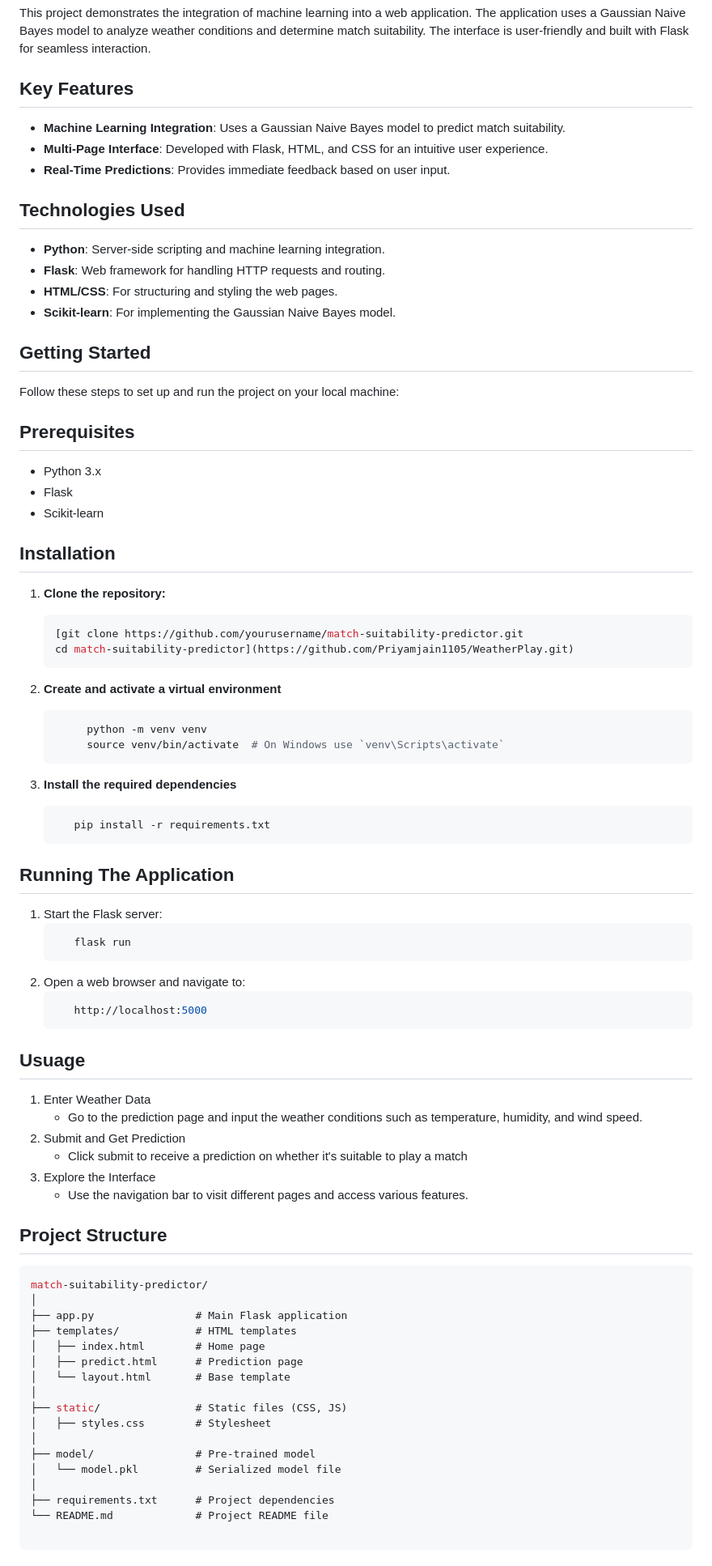
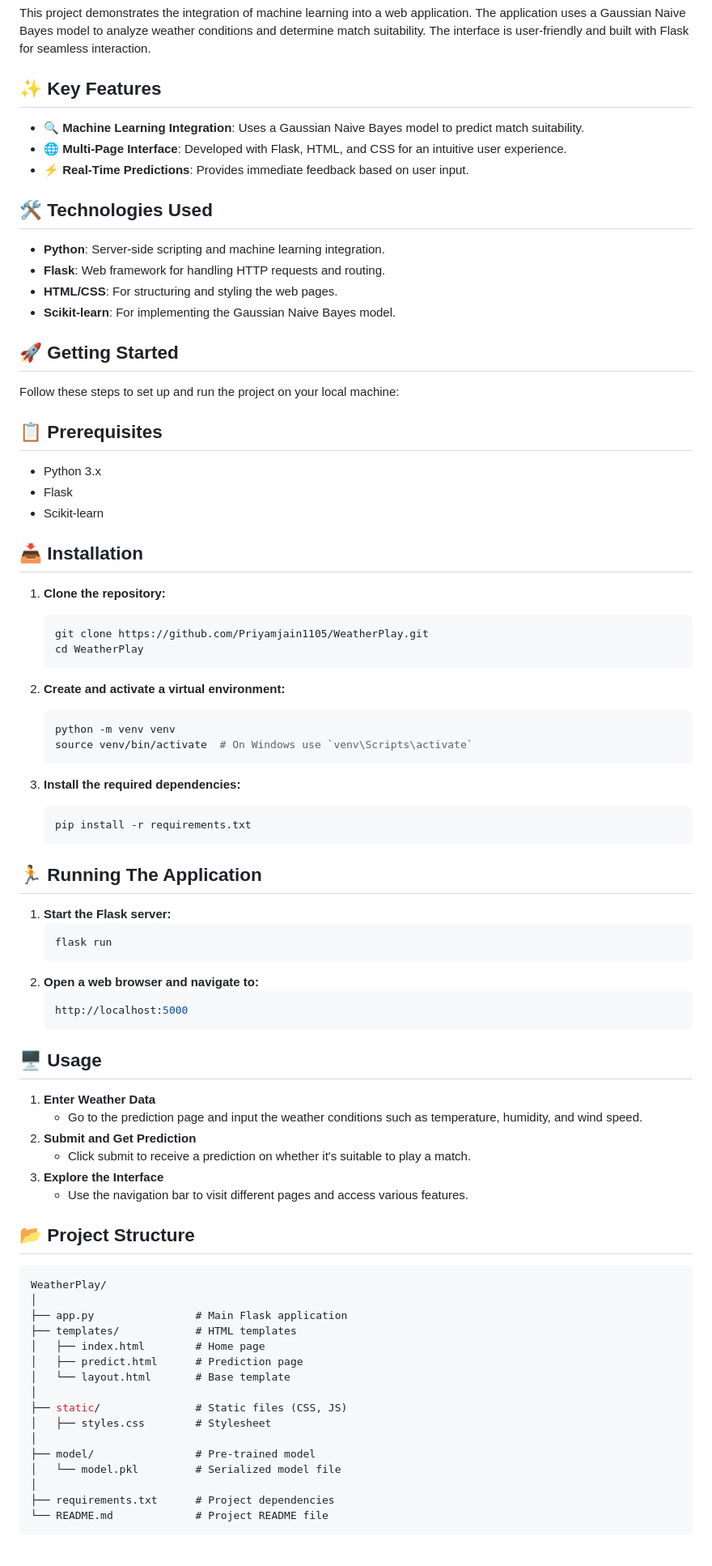
Before and after one commit to Priyamjain1105/WeatherPlay, a Markdown page: README.md, the part around the change printed below. Shown: that part at 81% size. GitHub-like rendering.

````diff
--- a/README.md
+++ b/README.md
@@ -7,67 +13,70 @@ Welcome to the **WeatherPlay** project! This web application predicts whether it
 
 This project demonstrates the integration of machine learning into a web application. The application uses a Gaussian Naive Bayes model to analyze weather conditions and determine match suitability. The interface is user-friendly and built with Flask for seamless interaction.
 
-## Key Features
+## ✨ Key Features
 
-- **Machine Learning Integration**: Uses a Gaussian Naive Bayes model to predict match suitability.
-- **Multi-Page Interface**: Developed with Flask, HTML, and CSS for an intuitive user experience.
-- **Real-Time Predictions**: Provides immediate feedback based on user input.
+- **🔍 Machine Learning Integration**: Uses a Gaussian Naive Bayes model to predict match suitability.
+- **🌐 Multi-Page Interface**: Developed with Flask, HTML, and CSS for an intuitive user experience.
+- **⚡ Real-Time Predictions**: Provides immediate feedback based on user input.
 
-## Technologies Used
+## 🛠️ Technologies Used
 
 - **Python**: Server-side scripting and machine learning integration.
 - **Flask**: Web framework for handling HTTP requests and routing.
 - **HTML/CSS**: For structuring and styling the web pages.
 - **Scikit-learn**: For implementing the Gaussian Naive Bayes model.
 
-## Getting Started
+## 🚀 Getting Started
 
 Follow these steps to set up and run the project on your local machine:
 
-## Prerequisites
+## 📋 Prerequisites
 
 - Python 3.x
 - Flask
 - Scikit-learn
 
-## Installation
+## 📥 Installation
 
 1. **Clone the repository:**
 
    ```bash
-   [git clone https://github.com/yourusername/match-suitability-predictor.git
-   cd match-suitability-predictor](https://github.com/Priyamjain1105/WeatherPlay.git)
+   git clone https://github.com/Priyamjain1105/WeatherPlay.git
+   cd WeatherPlay
    ```
-2. **Create and activate a virtual environment**
+2. **Create and activate a virtual environment:**
    ```bash
-        python -m venv venv
-        source venv/bin/activate  # On Windows use `venv\Scripts\activate`
+   python -m venv venv
+   source venv/bin/activate  # On Windows use `venv\Scripts\activate`
    ```
-3. **Install the required dependencies**
+3. **Install the required dependencies:**
    ```bash
-      pip install -r requirements.txt
+   pip install -r requirements.txt
    ```
-## Running The Application
-1. Start the Flask server:
+
+## 🏃 Running The Application
+
+1. **Start the Flask server:**
    ```bash
-      flask run
+   flask run
    ```
-2. Open a web browser and navigate to:
+2. **Open a web browser and navigate to:**
    ```bash
-      http://localhost:5000
+   http://localhost:5000
    ```
-## Usuage
-1. Enter Weather Data
-   - Go to the prediction page and input the weather conditions such as temperature,
-     humidity, and wind speed.
-2. Submit and Get Prediction
-   - Click submit to receive a prediction on whether it's suitable to play a match
-3. Explore the Interface
+
+## 🖥️ Usage
+
+1. **Enter Weather Data**
+   - Go to the prediction page and input the weather conditions such as temperature, humidity, and wind speed.
+2. **Submit and Get Prediction**
+   - Click submit to receive a prediction on whether it's suitable to play a match.
+3. **Explore the Interface**
    - Use the navigation bar to visit different pages and access various features.
 
-## Project Structure
+## 📂 Project Structure
 ```csharp
-match-suitability-predictor/
+WeatherPlay/
 │
 ├── app.py                # Main Flask application
 ├── templates/            # HTML templates
@@ -83,6 +92,5 @@ match-suitability-predictor/
 │
 ├── requirements.txt      # Project dependencies
 └── README.md             # Project README file
-
 ```
 
````
Also changed, not shown: other parts of README.md (+25 -10 lines).
